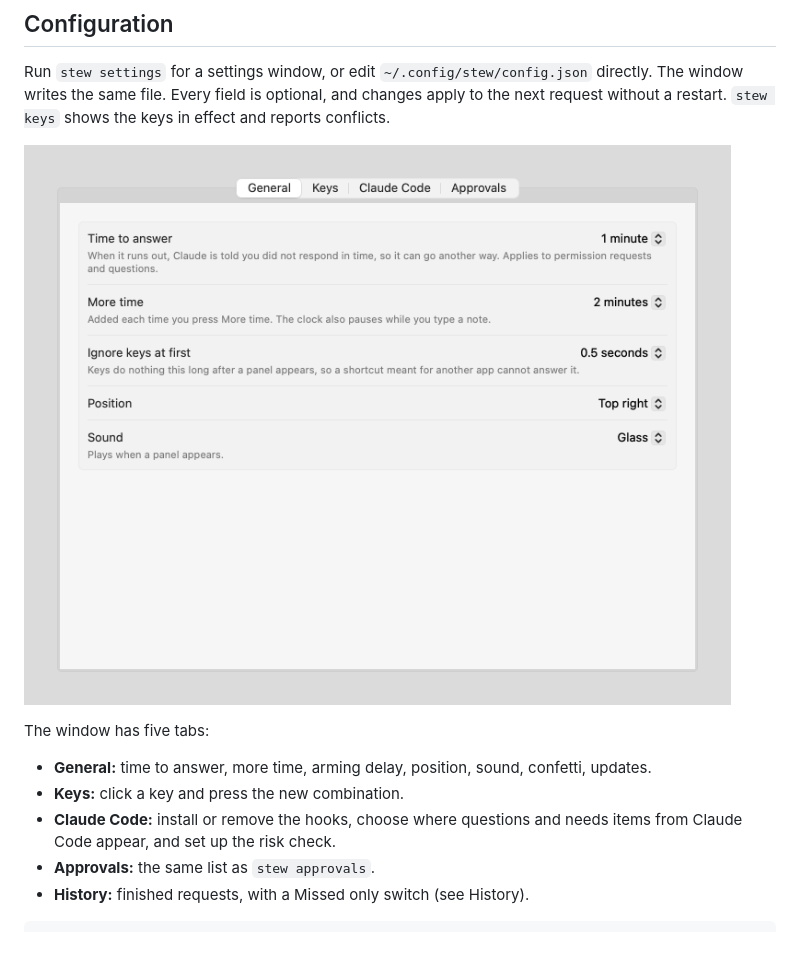
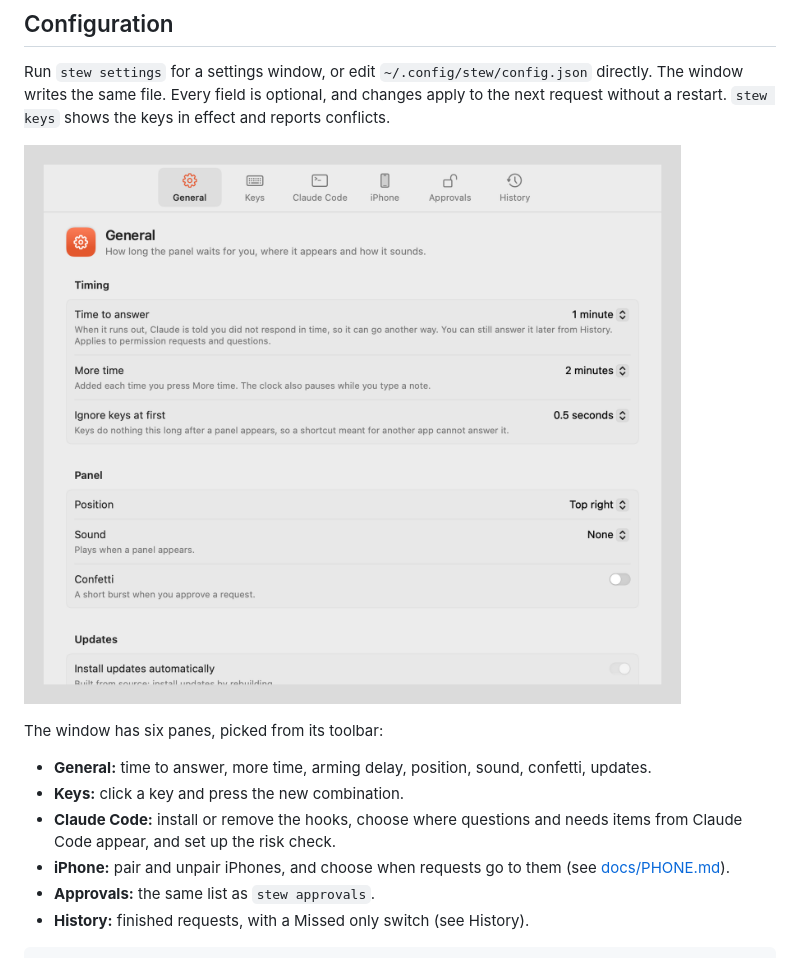
Before and after one commit to koode/stew, a Markdown page: README.md, the part around the change. GitHub-like rendering; pictures changed too: docs/images/settings-general-light.png.

Commit message:
Show the new settings window and pairing screens in the docs

```diff
--- a/README.md
+++ b/README.md
@@ -252,11 +252,12 @@ Run `stew settings` for a settings window, or edit `~/.config/stew/config.json`
 
 ![The settings window](docs/images/settings-general-light.png)
 
-The window has five tabs:
+The window has six panes, picked from its toolbar:
 
 - **General:** time to answer, more time, arming delay, position, sound, confetti, updates.
 - **Keys:** click a key and press the new combination.
 - **Claude Code:** install or remove the hooks, choose where questions and needs items from Claude Code appear, and set up the risk check.
+- **iPhone:** pair and unpair iPhones, and choose when requests go to them (see [docs/PHONE.md](docs/PHONE.md)).
 - **Approvals:** the same list as `stew approvals`.
 - **History:** finished requests, with a Missed only switch (see History).
 
```
Also changed, not shown: docs/PHONE.md (+5 -1 lines), docs/images/iphone-app-pair-verify-light.png (added), docs/images/settings-phone-confirm-dark.png, docs/images/settings-phone-confirm-light.png, docs/images/settings-phone-pairing-dark.png, docs/images/settings-phone-pairing-light.png.
